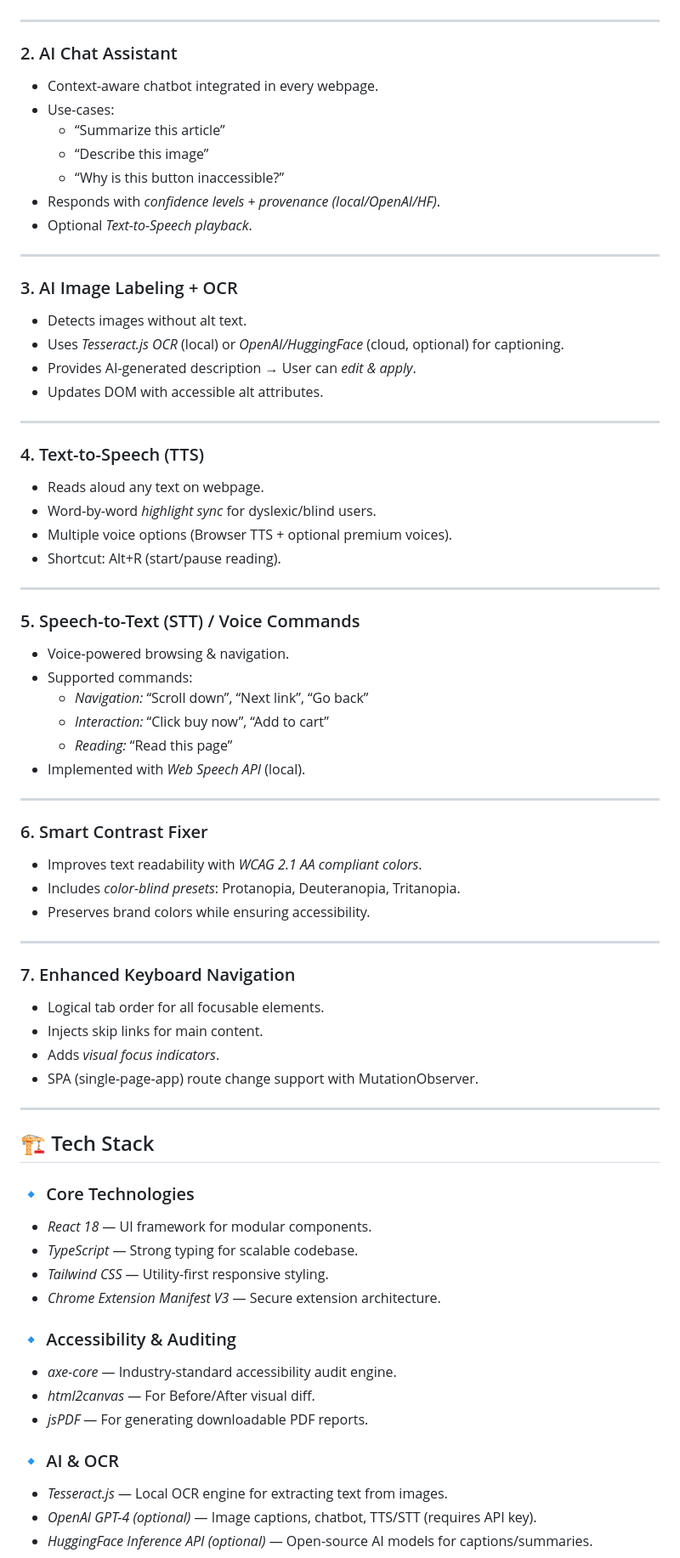
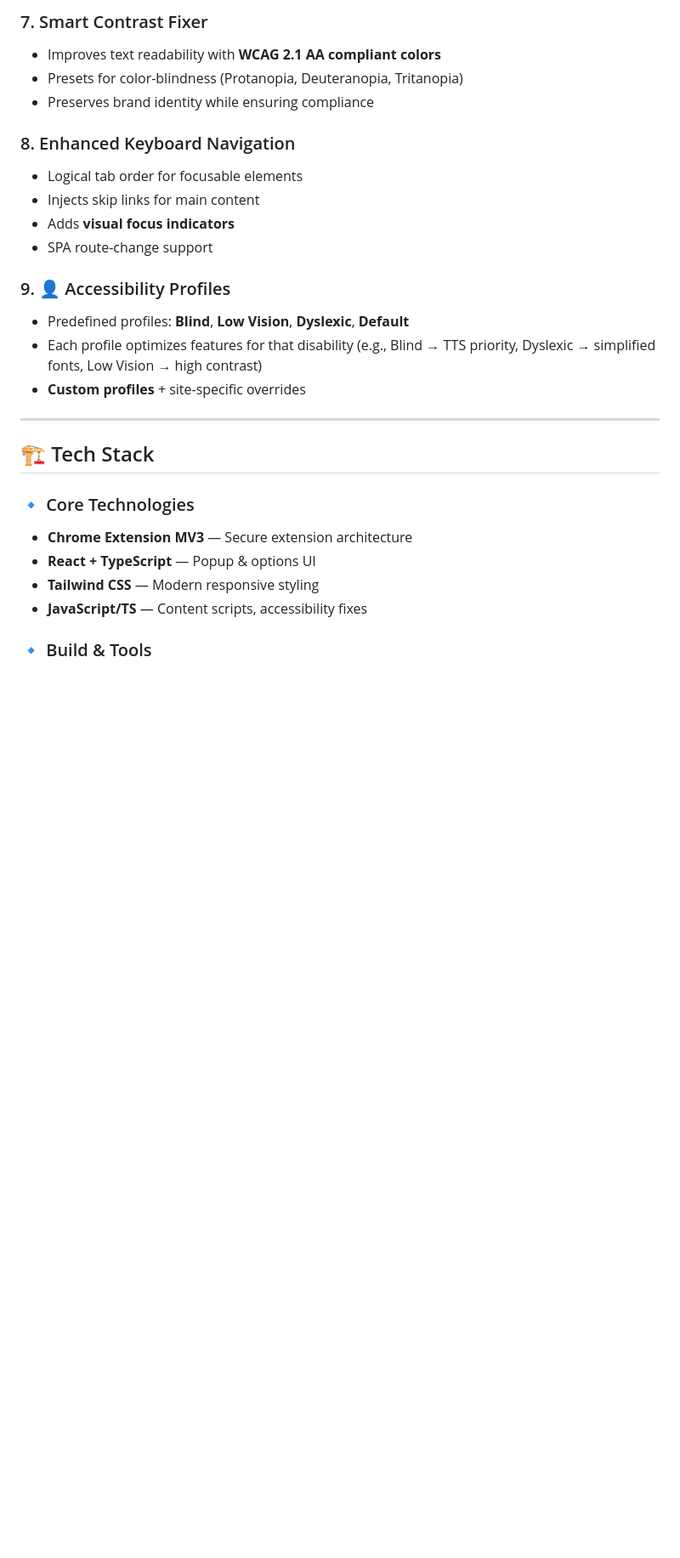
Before and after one commit to Himan2899/AUTO-ACCESS-UPDATED-, a Markdown page: README.md, the part around one of its changes. Shown at 85% size. Rendered like a GitHub page; blank space fills up the shorter version.

```diff
--- a/README.md
+++ b/README.md
@@ -27,73 +68,33 @@ With features like *AI Chat Assistant, OCR-based Image Labeling, Text-to-Speech,
+### 7. Smart Contrast Fixer
+
+* Improves text readability with **WCAG 2.1 AA compliant colors**
+* Presets for color-blindness (Protanopia, Deuteranopia, Tritanopia)
+* Preserves brand identity while ensuring compliance
+
+### 8. Enhanced Keyboard Navigation
+
+* Logical tab order for focusable elements
+* Injects skip links for main content
+* Adds **visual focus indicators**
+* SPA route-change support
+
+
+### 9. 👤 Accessibility Profiles
+
+* Predefined profiles: **Blind**, **Low Vision**, **Dyslexic**, **Default**
+* Each profile optimizes features for that disability (e.g., Blind → TTS priority, Dyslexic → simplified fonts, Low Vision → high contrast)
+* **Custom profiles** + site-specific overrides
 
 ---
 
-### 2. AI Chat Assistant
-- Context-aware chatbot integrated in every webpage.
-- Use-cases:
-  - “Summarize this article”
-  - “Describe this image”
-  - “Why is this button inaccessible?”
-- Responds with *confidence levels + provenance (local/OpenAI/HF)*.
-- Optional *Text-to-Speech playback*.
-
----
-
-### 3. AI Image Labeling + OCR
-- Detects images without alt text.
-- Uses *Tesseract.js OCR* (local) or *OpenAI/HuggingFace* (cloud, optional) for captioning.
-- Provides AI-generated description → User can *edit & apply*.
-- Updates DOM with accessible alt attributes.
-
----
-
-### 4. Text-to-Speech (TTS)
-- Reads aloud any text on webpage.
-- Word-by-word *highlight sync* for dyslexic/blind users.
-- Multiple voice options (Browser TTS + optional premium voices).
-- Shortcut: Alt+R (start/pause reading).
-
----
-
-### 5. Speech-to-Text (STT) / Voice Commands
-- Voice-powered browsing & navigation.
-- Supported commands:
-  - *Navigation:* “Scroll down”, “Next link”, “Go back”
-  - *Interaction:* “Click buy now”, “Add to cart”
-  - *Reading:* “Read this page”
-- Implemented with *Web Speech API* (local).
-
----
-
-### 6. Smart Contrast Fixer
-- Improves text readability with *WCAG 2.1 AA compliant colors*.
-- Includes *color-blind presets*: Protanopia, Deuteranopia, Tritanopia.
-- Preserves brand colors while ensuring accessibility.
-
----
-
-### 7. Enhanced Keyboard Navigation
-- Logical tab order for all focusable elements.
-- Injects skip links for main content.
-- Adds *visual focus indicators*.
-- SPA (single-page-app) route change support with MutationObserver.
-
----
-
-## 🏗 Tech Stack
+## 🏗️ Tech Stack
 
 ### 🔹 Core Technologies
-- *React 18* — UI framework for modular components.
-- *TypeScript* — Strong typing for scalable codebase.
-- *Tailwind CSS* — Utility-first responsive styling.
-- *Chrome Extension Manifest V3* — Secure extension architecture.
 
-### 🔹 Accessibility & Auditing
-- *axe-core* — Industry-standard accessibility audit engine.
-- *html2canvas* — For Before/After visual diff.
-- *jsPDF* — For generating downloadable PDF reports.
+* **Chrome Extension MV3** — Secure extension architecture
+* **React + TypeScript** — Popup & options UI
+* **Tailwind CSS** — Modern responsive styling
+* **JavaScript/TS** — Content scripts, accessibility fixes
 
-### 🔹 AI & OCR
-- *Tesseract.js* — Local OCR engine for extracting text from images.
-- *OpenAI GPT-4 (optional)* — Image captions, chatbot, TTS/STT (requires API key).
-- *HuggingFace Inference API (optional)* — Open-source AI models for captions/summaries.
+### 🔹 Build & Tools
 
```
Also changed, not shown: other parts of README.md (+122 -23 lines).
